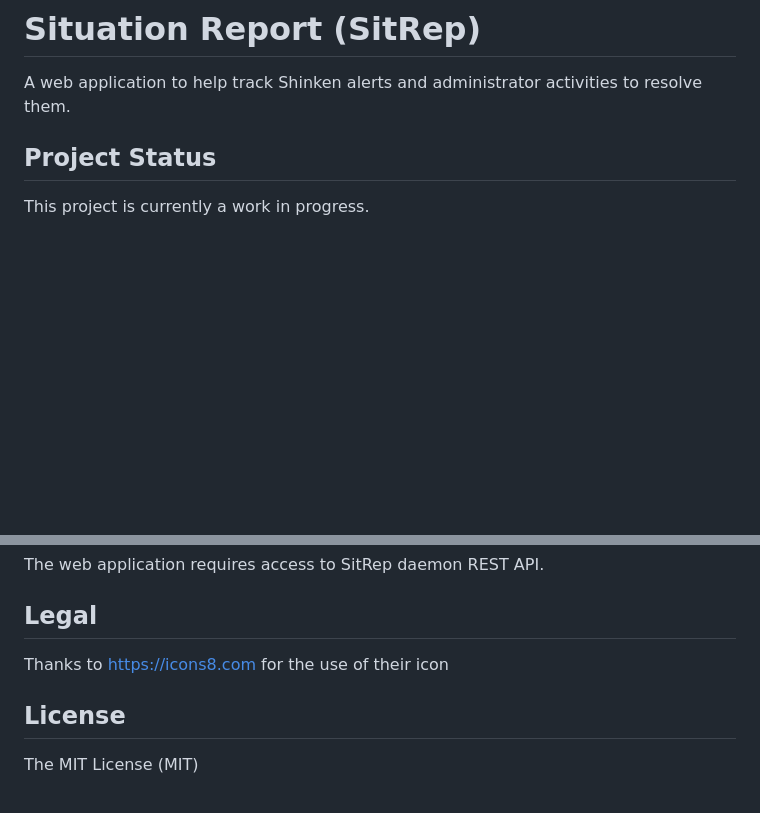
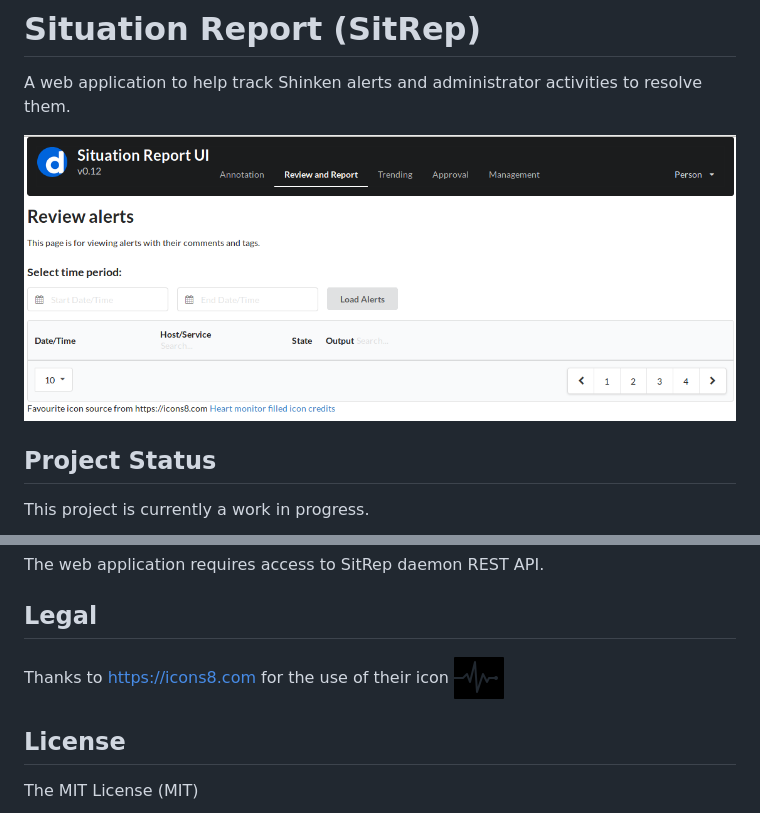
Before and after one commit to nzlosh/sitrep, a Markdown page: README.md, 2 parts joined by grey strips. Rendered like a GitHub page; pictures changed too: screenshot.png (added); blank space fills up the shorter version.

Commit message:
Added screenshot and icon to readme.

```diff
--- a/README.md
+++ b/README.md
@@ -1,6 +1,7 @@
 # Situation Report (SitRep)
 A web application to help track Shinken alerts and administrator activities to resolve them.
 
+![screenshot](screenshot.png)
 
 ## Project Status
 This project is currently a work in progress.
@@ -41,7 +42,7 @@ The web application requires access to SitRep daemon REST API.
 
 
 ## Legal
-Thanks to https://icons8.com for the use of their icon
+Thanks to https://icons8.com for the use of their icon ![icon](webui/favicon.png)
 
 
 ## License
```
